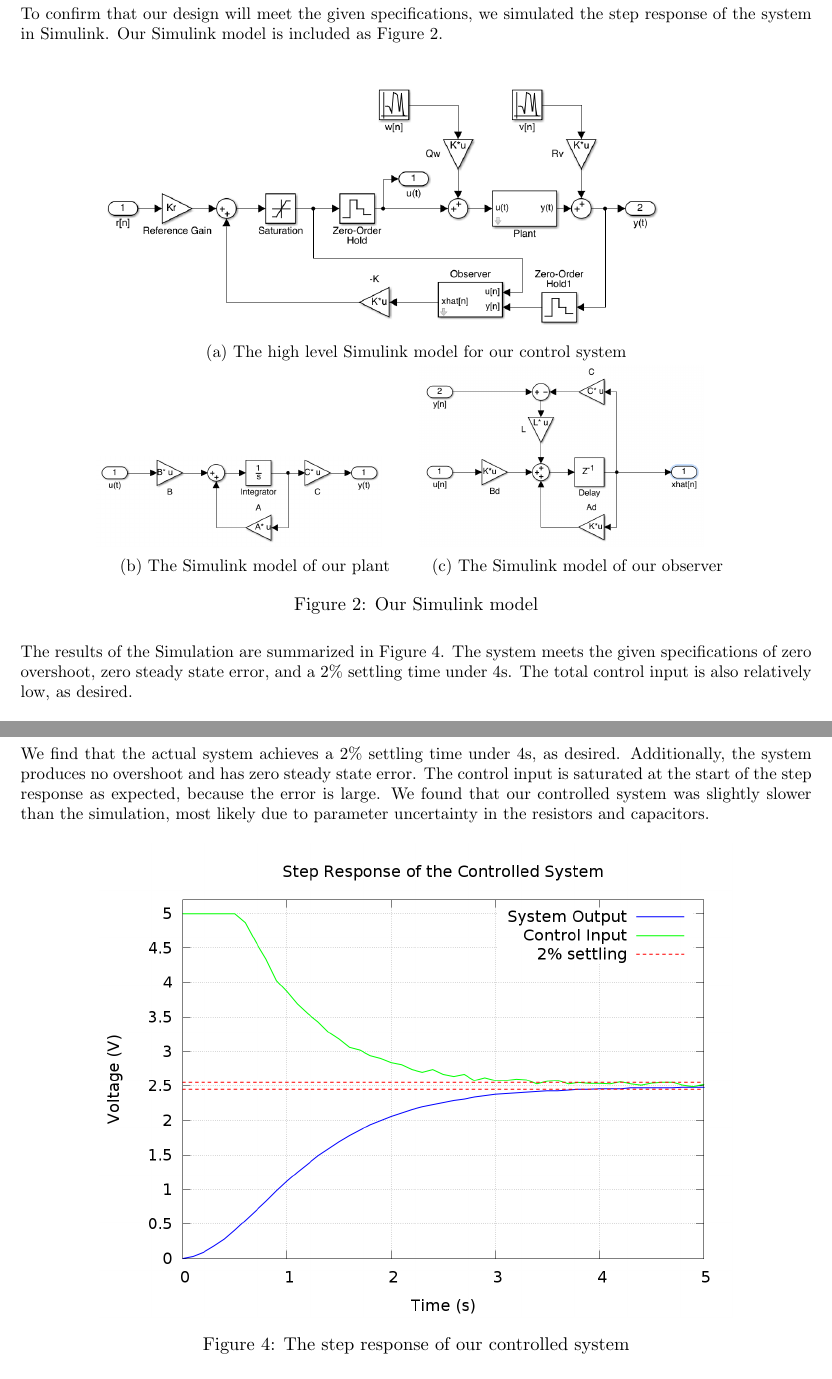
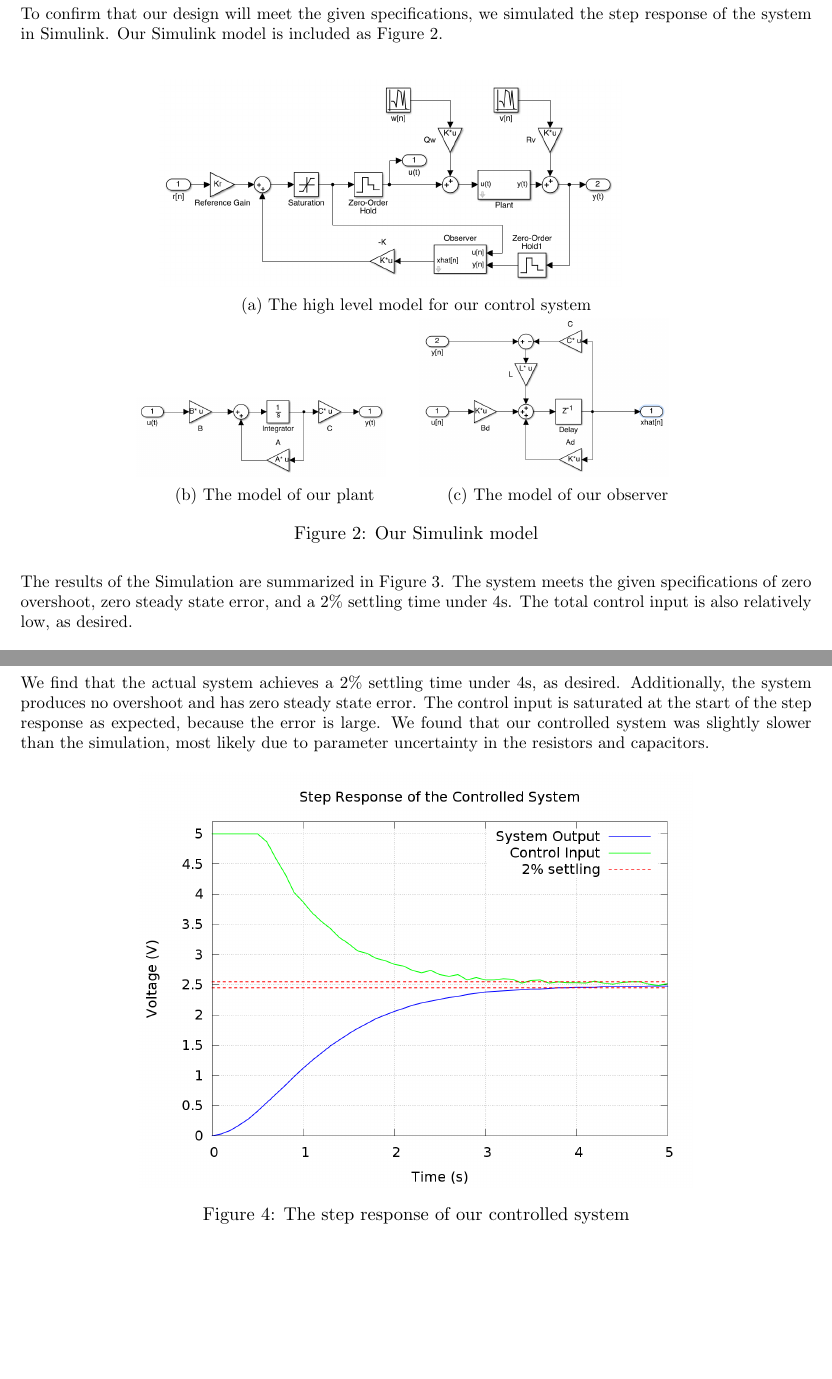
Before and after one commit to klund1/E102_Midterm_Project, a LaTeX document (report/report.tex): two parts of pages 6 and 7 of 7, joined at a grey line, cut so that both start at the same text, the shorter picture padded with empty space. Compiled offline with pdfLaTeX.

Commit message:
minor changes to paper (mostly image spacing)

```diff
--- a/report/report.tex
+++ b/report/report.tex
@@ -259,26 +259,26 @@ Our Simulink model is included as Figure \ref{fig:simulink}. \\
 
 \begin{figure}[h]
 \centering
-    \begin{subfigure}[b]{0.8\textwidth}
+    \begin{subfigure}[b]{0.65\textwidth}
         \includegraphics[width=0.9\textwidth]{system}
-        \caption{The high level Simulink model for our control system}
+        \caption{The high level model for our control system}
         \label{fig:system}
     \end{subfigure}
     \\
-    \begin{subfigure}[b]{0.4\textwidth}
+    \begin{subfigure}[b]{0.35\textwidth}
         \includegraphics[width=0.9\textwidth]{plant}
-        \caption{The Simulink model of our plant}
+        \caption{The model of our plant}
         \label{fig:plant}
     \end{subfigure}
-    \begin{subfigure}[b]{0.4\textwidth}
+    \begin{subfigure}[b]{0.35\textwidth}
         \includegraphics[width=0.9\textwidth]{observer}
-        \caption{The Simulink model of our observer}
+        \caption{The model of our observer}
         \label{fig:observer}
     \end{subfigure}
     \caption{Our Simulink model}\label{fig:simulink}
 \end{figure}
 
-The results of the Simulation are summarized in Figure \ref{fig:results}.
+The results of the Simulation are summarized in Figure \ref{fig:sim_results}.
 The system meets the given specifications of zero overshoot, zero steady state error, and a 2\% settling time under 4s.
 The total control input is also relatively low, as desired.
 
@@ -297,7 +297,7 @@ We found that our controlled system was slightly slower than the simulation, mos
 
 \begin{figure}[h]
 \centering
-\includegraphics[width = 0.8\linewidth]{results}
+\includegraphics[width = 0.7\linewidth]{results}
 \caption{The step response of our controlled system}\label{fig:results}
 \end{figure}
 
```
Also changed, not shown: report/report.pdf, report/report.tex (4 more changed lines).
